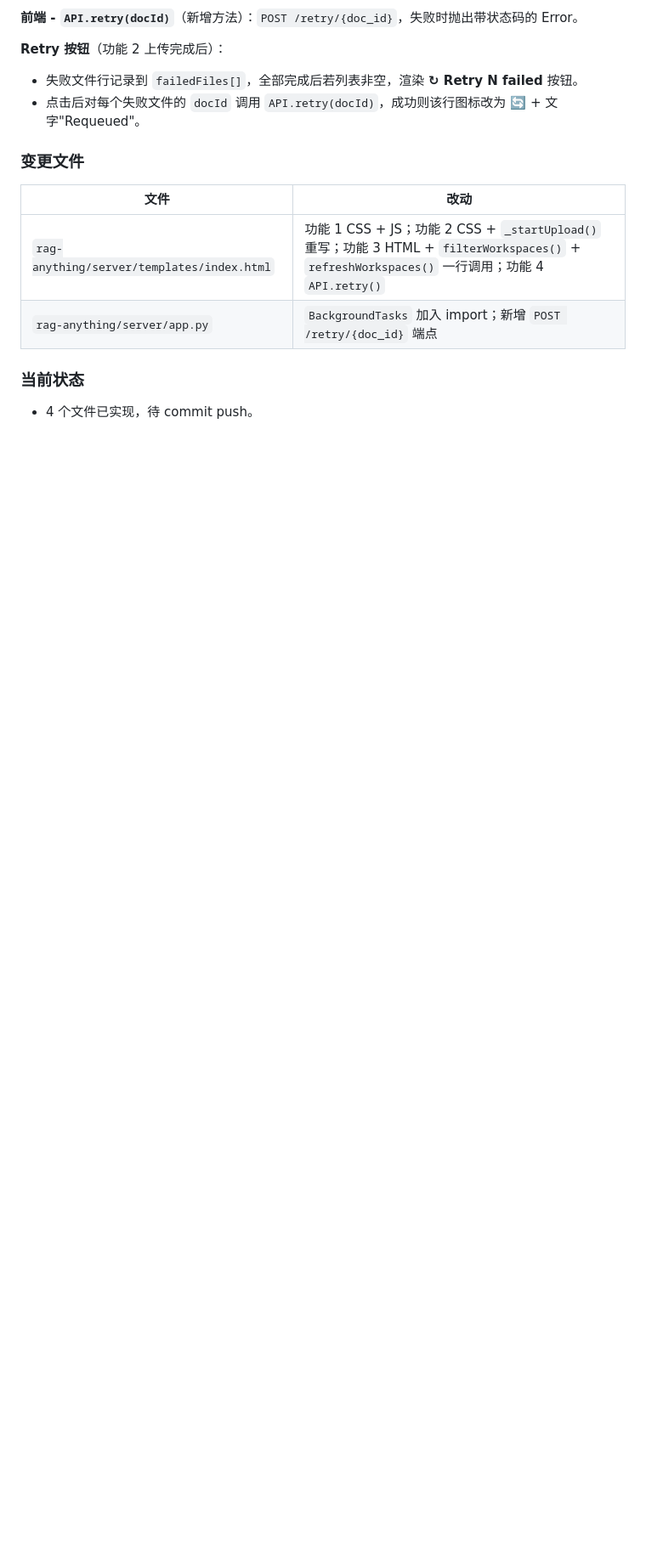
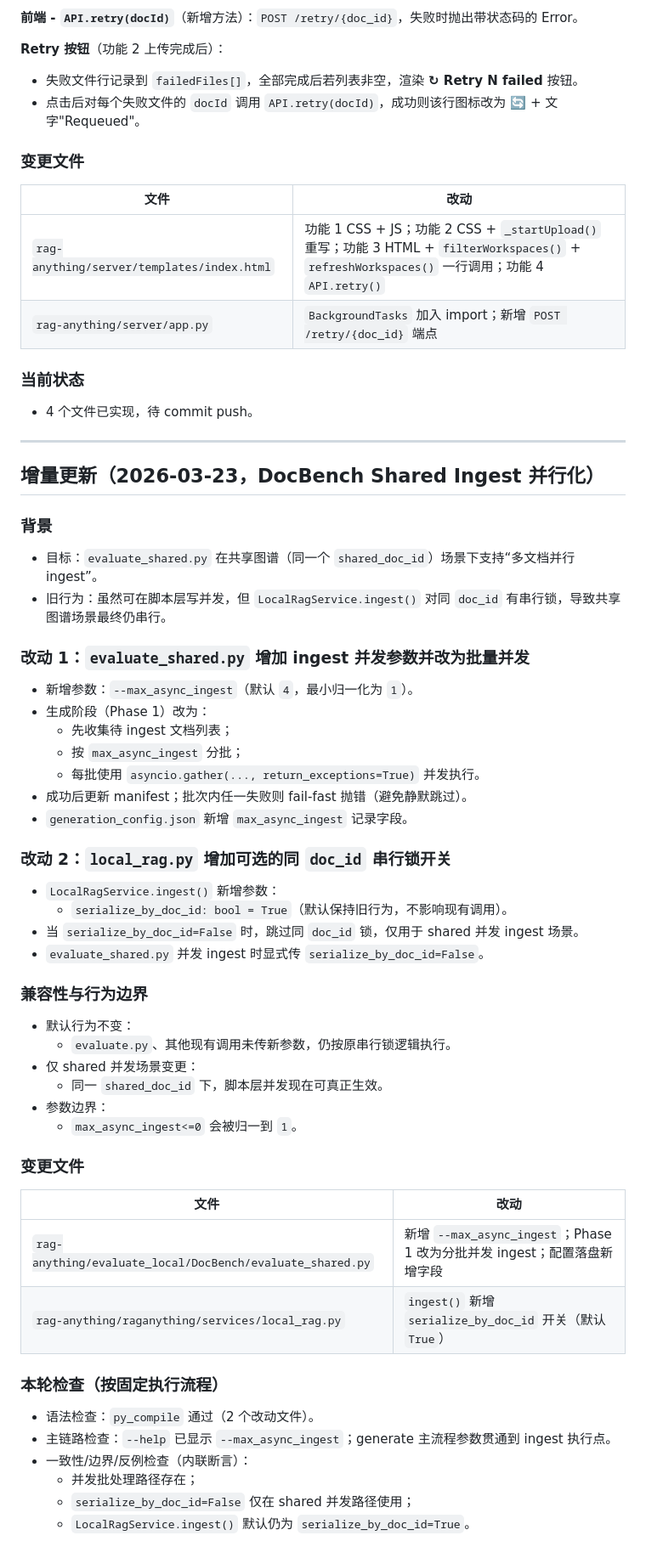
Before and after one commit to Yaliang-Cai/RAG_LUND, a Markdown page: RAGAnything_LocalRAG_VLM_Refactor_2026-02-20.md, the part around the change. Shown at 85% size. Rendered like a GitHub page; blank space fills up the shorter version.

Commit message:
update refactor notes

```diff
--- a/RAGAnything_LocalRAG_VLM_Refactor_2026-02-20.md
+++ b/RAGAnything_LocalRAG_VLM_Refactor_2026-02-20.md
@@ -1224,3 +1224,53 @@ subgraph 延迟到 `done` 事件时按需查询（避免阻塞 SSE 流启动）
 
 ### 当前状态
 - 4 个文件已实现，待 commit push。
+
+---
+
+## 增量更新（2026-03-23，DocBench Shared Ingest 并行化）
+
+### 背景
+- 目标：`evaluate_shared.py` 在共享图谱（同一个 `shared_doc_id`）场景下支持“多文档并行 ingest”。
+- 旧行为：虽然可在脚本层写并发，但 `LocalRagService.ingest()` 对同 `doc_id` 有串行锁，导致共享图谱场景最终仍串行。
+
+### 改动 1：`evaluate_shared.py` 增加 ingest 并发参数并改为批量并发
+
+- 新增参数：`--max_async_ingest`（默认 `4`，最小归一化为 `1`）。
+- 生成阶段（Phase 1）改为：
+  - 先收集待 ingest 文档列表；
+  - 按 `max_async_ingest` 分批；
+  - 每批使用 `asyncio.gather(..., return_exceptions=True)` 并发执行。
+- 成功后更新 manifest；批次内任一失败则 fail-fast 抛错（避免静默跳过）。
+- `generation_config.json` 新增 `max_async_ingest` 记录字段。
+
+### 改动 2：`local_rag.py` 增加可选的同 `doc_id` 串行锁开关
+
+- `LocalRagService.ingest()` 新增参数：
+  - `serialize_by_doc_id: bool = True`（默认保持旧行为，不影响现有调用）。
+- 当 `serialize_by_doc_id=False` 时，跳过同 `doc_id` 锁，仅用于 shared 并发 ingest 场景。
+- `evaluate_shared.py` 并发 ingest 时显式传 `serialize_by_doc_id=False`。
+
+### 兼容性与行为边界
+
+- 默认行为不变：
+  - `evaluate.py`、其他现有调用未传新参数，仍按原串行锁逻辑执行。
+- 仅 shared 并发场景变更：
+  - 同一 `shared_doc_id` 下，脚本层并发现在可真正生效。
+- 参数边界：
+  - `max_async_ingest<=0` 会被归一到 `1`。
+
+### 变更文件
+
+| 文件 | 改动 |
+|------|------|
+| `rag-anything/evaluate_local/DocBench/evaluate_shared.py` | 新增 `--max_async_ingest`；Phase 1 改为分批并发 ingest；配置落盘新增字段 |
+| `rag-anything/raganything/services/local_rag.py` | `ingest()` 新增 `serialize_by_doc_id` 开关（默认 `True`） |
+
+### 本轮检查（按固定执行流程）
+
+- 语法检查：`py_compile` 通过（2 个改动文件）。
+- 主链路检查：`--help` 已显示 `--max_async_ingest`；generate 主流程参数贯通到 ingest 执行点。
+- 一致性/边界/反例检查（内联断言）：
+  - 并发批处理路径存在；
+  - `serialize_by_doc_id=False` 仅在 shared 并发路径使用；
+  - `LocalRagService.ingest()` 默认仍为 `serialize_by_doc_id=True`。
```
